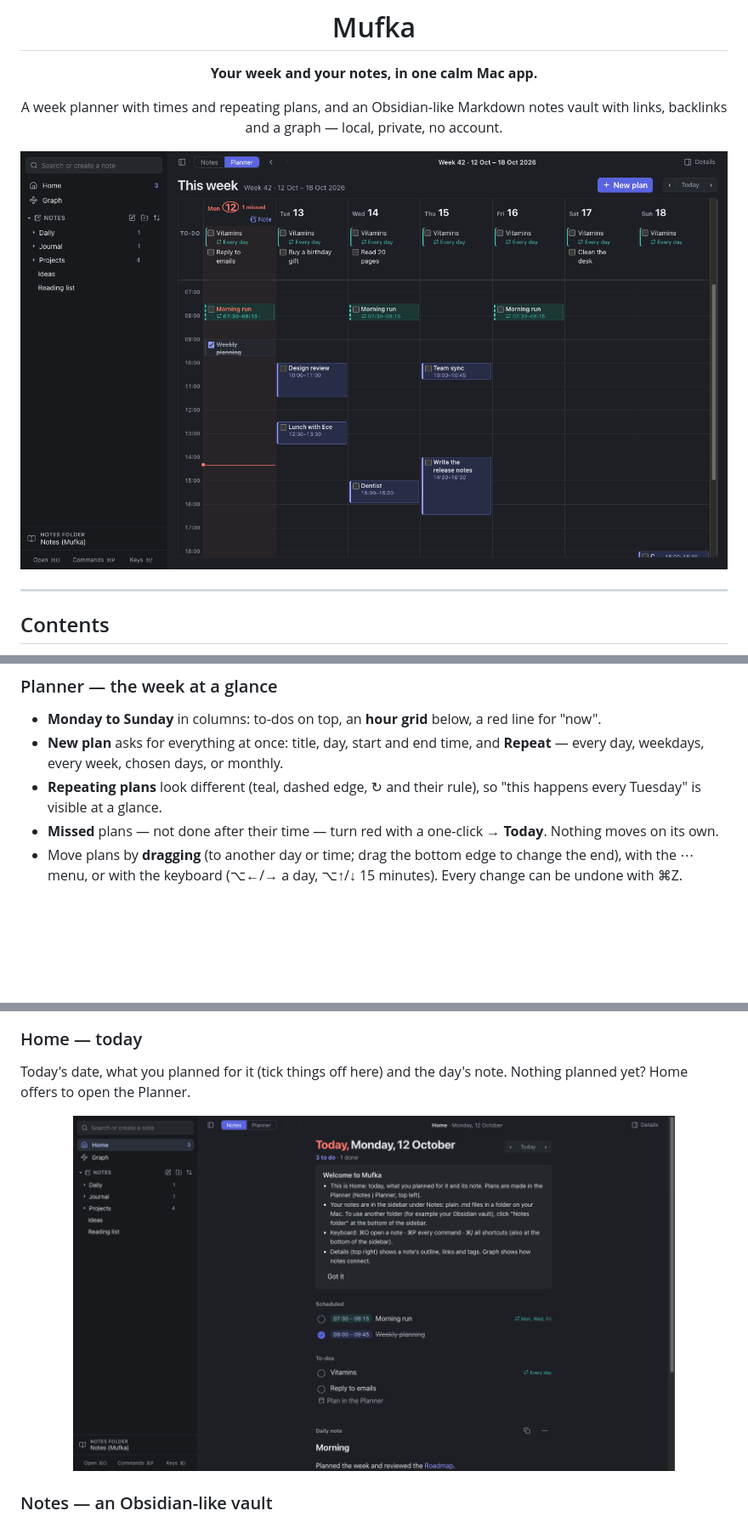
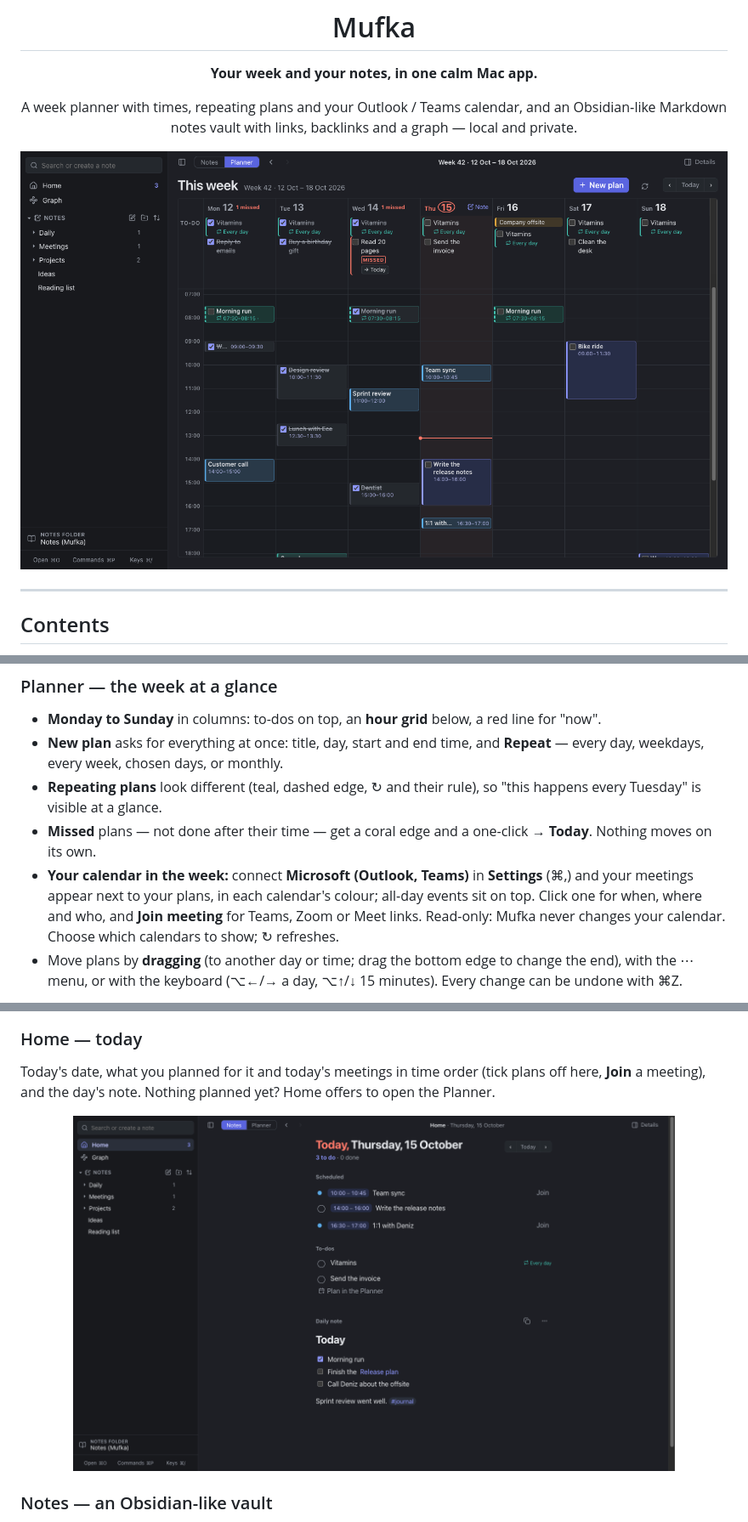
Before and after one commit to batuhan-bas/mufka, a Markdown page: README.md, 3 parts joined by grey strips. Shown: that part at 85% size. Rendered like a GitHub page; pictures changed too: docs/screenshots/home.png, docs/screenshots/planner.png; blank space fills up the shorter version.

Commit message:
Show the calendar in the README with new screenshots

```diff
--- a/README.md
+++ b/README.md
@@ -6,6 +6,7 @@
 
 **Your week and your notes, in one calm Mac app.**
 
-A week planner with times and repeating plans, and an Obsidian‑like Markdown
-notes vault with links, backlinks and a graph — local, private, no account.
+A week planner with times, repeating plans and your Outlook / Teams calendar,
+and an Obsidian‑like Markdown notes vault with links, backlinks and a graph —
+local and private.
 
@@ -36,8 +37,13 @@ Mufka has two modes, switched at the top left (**Notes | Planner**, or ⌃Tab).
   and **Repeat** — every day, weekdays, every week, chosen days, or monthly.
 - **Repeating plans** look different (teal, dashed edge, ↻ and their rule), so
   "this happens every Tuesday" is visible at a glance.
-- **Missed** plans — not done after their time — turn red with a one-click
-  **→ Today**. Nothing moves on its own.
+- **Missed** plans — not done after their time — get a coral edge and a
+  one-click **→ Today**. Nothing moves on its own.
+- **Your calendar in the week:** connect **Microsoft (Outlook, Teams)** in
+  **Settings** (⌘,) and your meetings appear next to your plans, in each
+  calendar's colour; all-day events sit on top. Click one for when, where and
+  who, and **Join meeting** for Teams, Zoom or Meet links. Read-only: Mufka
+  never changes your calendar. Choose which calendars to show; ↻ refreshes.
 - Move plans by **dragging** (to another day or time; drag the bottom edge to
   change the end), with the ⋯ menu, or with the keyboard (⌥←/→ a day, ⌥↑/↓ 15
   minutes). Every change can be undone with ⌘Z.
@@ -46,6 +54,7 @@ Mufka has two modes, switched at the top left (**Notes | Planner**, or ⌃Tab).
 
 ### Home — today
 
-Today's date, what you planned for it (tick things off here) and the day's
-note. Nothing planned yet? Home offers to open the Planner.
+Today's date, what you planned for it and today's meetings in time order
+(tick plans off here, **Join** a meeting), and the day's note. Nothing planned
+yet? Home offers to open the Planner.
 
```
Also changed, not shown: other parts of README.md (+13 -7 lines), docs/screenshots/calendar-event.png (added), docs/screenshots/settings.png (added).
